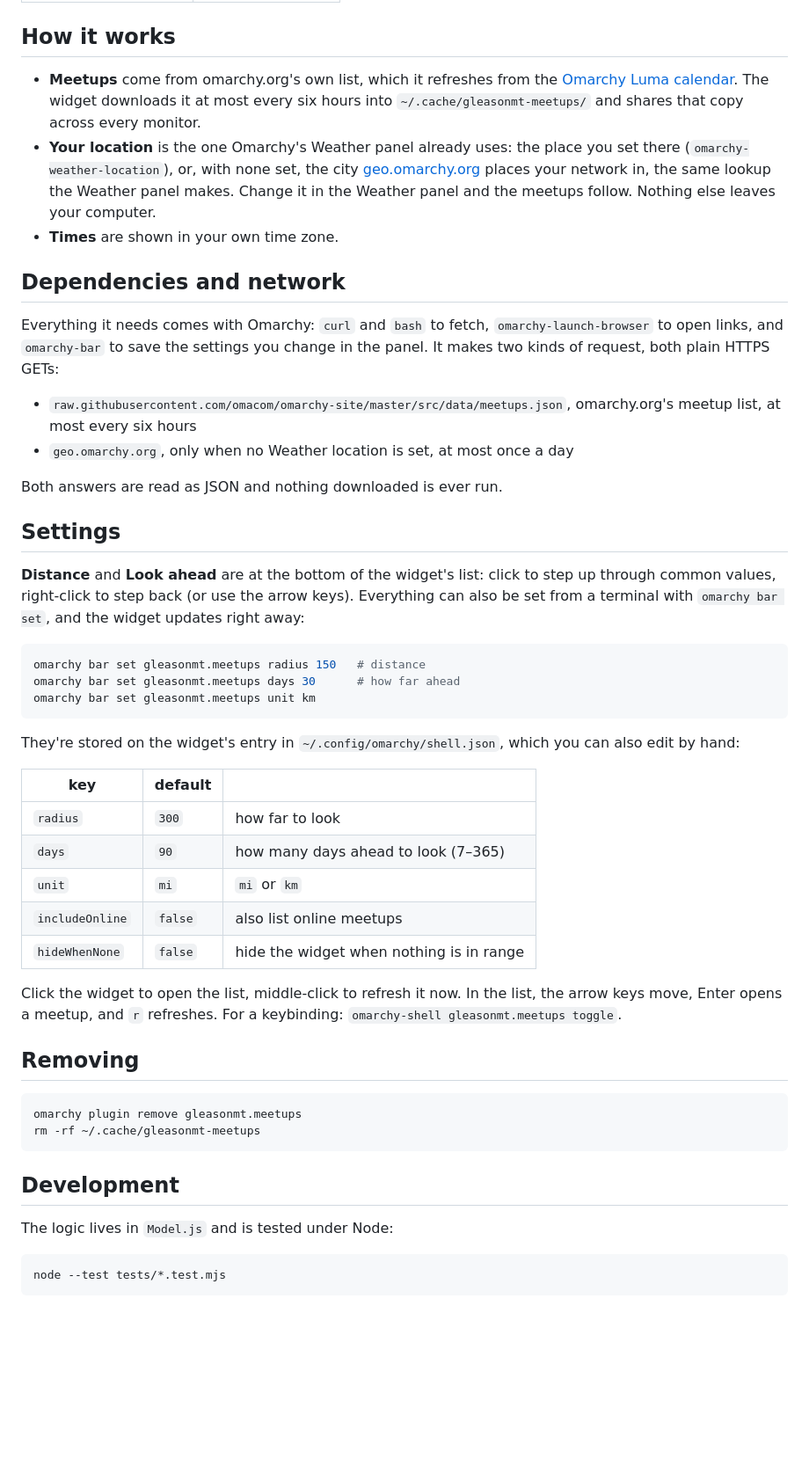
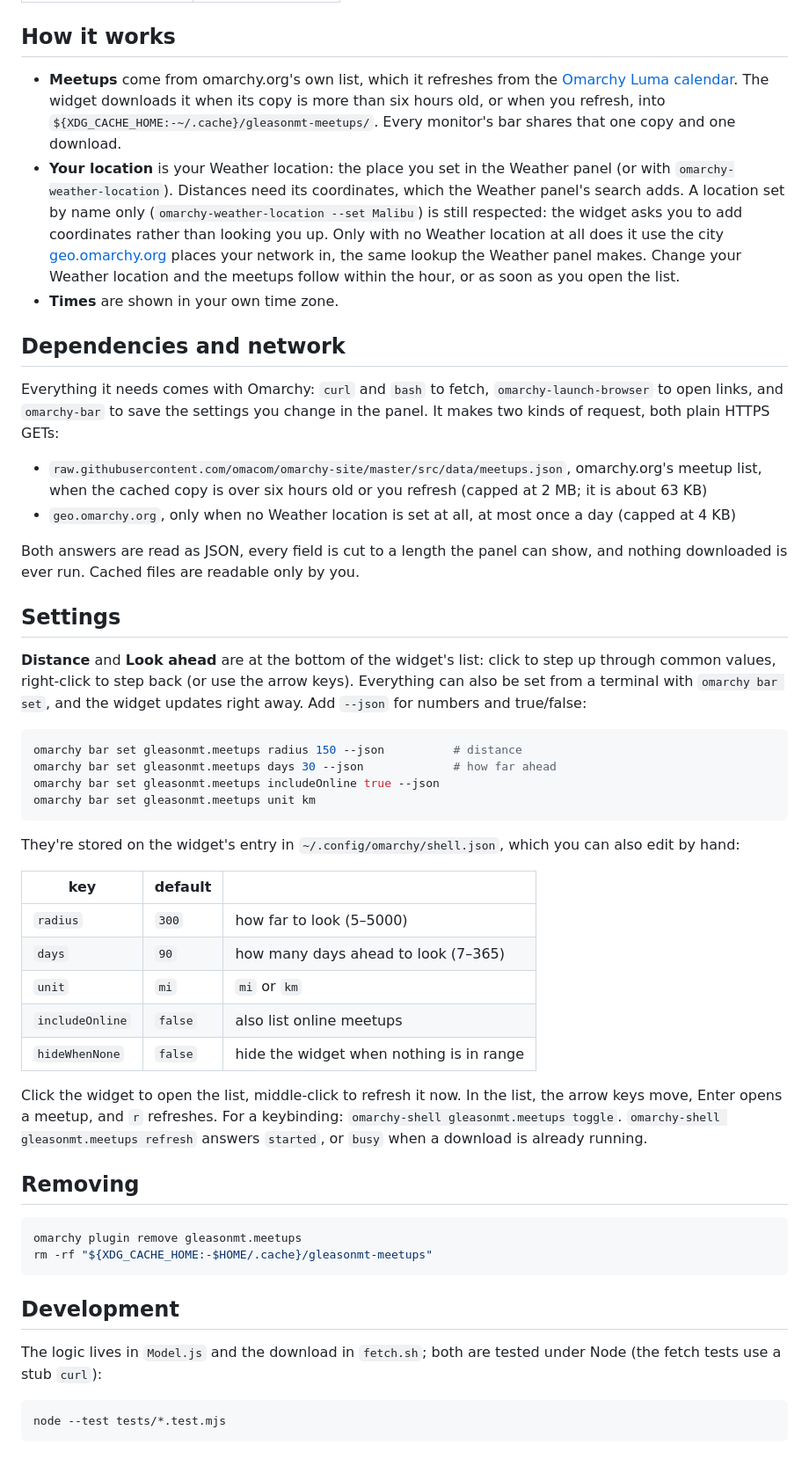
Before and after one commit to Gleasonmt/omarchy-meetups, a Markdown page: README.md, the part around the change. Shown at 88% size. Drawn GitHub-style; blank space fills up the shorter version.

````diff
--- a/README.md
+++ b/README.md
@@ -35,13 +35,16 @@ What the bar shows:
 ## How it works
 
 - **Meetups** come from omarchy.org's own list, which it refreshes from the
-  [Omarchy Luma calendar](https://luma.com/omarchy). The widget downloads it at most every six
-  hours into `~/.cache/gleasonmt-meetups/` and shares that copy across every monitor.
-- **Your location** is the one Omarchy's Weather panel already uses: the place you set there
-  (`omarchy-weather-location`), or, with none set, the city
-  [geo.omarchy.org](https://geo.omarchy.org/) places your network in, the same lookup the
-  Weather panel makes. Change it in the Weather panel and the meetups follow. Nothing else
-  leaves your computer.
+  [Omarchy Luma calendar](https://luma.com/omarchy). The widget downloads it when its copy is more
+  than six hours old, or when you refresh, into `${XDG_CACHE_HOME:-~/.cache}/gleasonmt-meetups/`.
+  Every monitor's bar shares that one copy and one download.
+- **Your location** is your Weather location: the place you set in the Weather panel (or with
+  `omarchy-weather-location`). Distances need its coordinates, which the Weather panel's search
+  adds. A location set by name only (`omarchy-weather-location --set Malibu`) is still respected:
+  the widget asks you to add coordinates rather than looking you up. Only with no Weather location
+  at all does it use the city [geo.omarchy.org](https://geo.omarchy.org/) places your network in,
+  the same lookup the Weather panel makes. Change your Weather location and the meetups follow
+  within the hour, or as soon as you open the list.
 - **Times** are shown in your own time zone.
 
 ## Dependencies and network
@@ -51,20 +54,25 @@ open links, and `omarchy-bar` to save the settings you change in the panel. It m
 request, both plain HTTPS GETs:
 
 - `raw.githubusercontent.com/omacom/omarchy-site/master/src/data/meetups.json`, omarchy.org's
-  meetup list, at most every six hours
-- `geo.omarchy.org`, only when no Weather location is set, at most once a day
+  meetup list, when the cached copy is over six hours old or you refresh (capped at 2 MB; it is
+  about 63 KB)
+- `geo.omarchy.org`, only when no Weather location is set at all, at most once a day (capped at
+  4 KB)
 
-Both answers are read as JSON and nothing downloaded is ever run.
+Both answers are read as JSON, every field is cut to a length the panel can show, and nothing
+downloaded is ever run. Cached files are readable only by you.
 
 ## Settings
 
 **Distance** and **Look ahead** are at the bottom of the widget's list: click to step up through
 common values, right-click to step back (or use the arrow keys). Everything can also be set from a
-terminal with `omarchy bar set`, and the widget updates right away:
+terminal with `omarchy bar set`, and the widget updates right away. Add `--json` for numbers and
+true/false:
 
 ```bash
-omarchy bar set gleasonmt.meetups radius 150   # distance
-omarchy bar set gleasonmt.meetups days 30      # how far ahead
+omarchy bar set gleasonmt.meetups radius 150 --json          # distance
+omarchy bar set gleasonmt.meetups days 30 --json             # how far ahead
+omarchy bar set gleasonmt.meetups includeOnline true --json
 omarchy bar set gleasonmt.meetups unit km
 ```
 
@@ -72,7 +80,7 @@ They're stored on the widget's entry in `~/.config/omarchy/shell.json`, which yo
 
 | key | default | |
 |---|---|---|
-| `radius` | `300` | how far to look |
+| `radius` | `300` | how far to look (5–5000) |
 | `days` | `90` | how many days ahead to look (7–365) |
 | `unit` | `mi` | `mi` or `km` |
 | `includeOnline` | `false` | also list online meetups |
@@ -80,18 +88,20 @@ They're stored on the widget's entry in `~/.config/omarchy/shell.json`, which yo
 
 Click the widget to open the list, middle-click to refresh it now. In the list, the arrow keys
 move, Enter opens a meetup, and `r` refreshes. For a keybinding:
-`omarchy-shell gleasonmt.meetups toggle`.
+`omarchy-shell gleasonmt.meetups toggle`. `omarchy-shell gleasonmt.meetups refresh` answers
+`started`, or `busy` when a download is already running.
 
 ## Removing
 
 ```bash
 omarchy plugin remove gleasonmt.meetups
-rm -rf ~/.cache/gleasonmt-meetups
+rm -rf "${XDG_CACHE_HOME:-$HOME/.cache}/gleasonmt-meetups"
 ```
 
 ## Development
 
-The logic lives in `Model.js` and is tested under Node:
+The logic lives in `Model.js` and the download in `fetch.sh`; both are tested under Node (the
+fetch tests use a stub `curl`):
 
 ```bash
 node --test tests/*.test.mjs
````
Also changed, not shown: media/panel-other-theme.png, media/panel-tokyo-night.png, preview.png, 7 other files.
